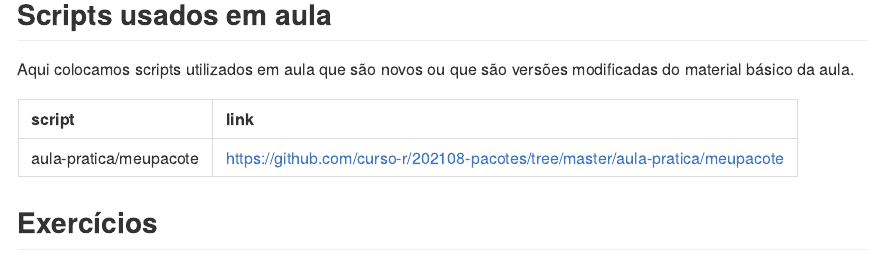
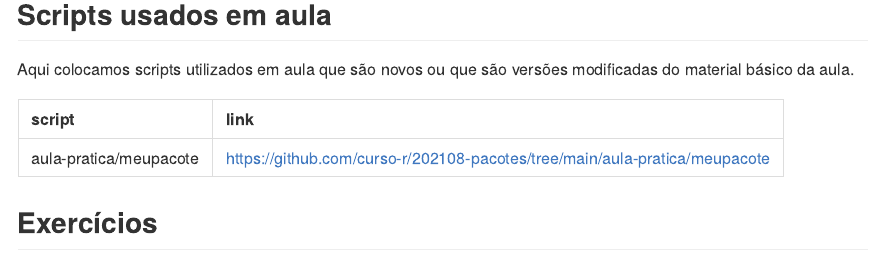
Before and after one commit to curso-r/202108-pacotes, an R Markdown document (README.Rmd): the page in a window 1100 px wide, from 500 px down. Rendered offline with R 4.5, knitr and Pandoc, with nearby package versions; some code elsewhere in the file could not run offline.

Commit message:
atualiza a pagina do curso

````diff
--- a/README.Rmd
+++ b/README.Rmd
@@ -16,7 +16,7 @@ library(magrittr)
 
 main_repo <- "main-pacotes"
 turma <- "202108-pacotes"
-aula_atual <- 1
+aula_atual <- 2
 ```
 
 ## Pré-requisitos
@@ -59,7 +59,7 @@ tibble::tibble(
   link = paste0(
     "https://github.com/curso-r/",
     turma,
-    "/tree/master/",
+    "/tree/main/",
     script
   )
 ) %>%
````
Also changed, not shown: README.md, README.Rmd (2 more changed lines).
